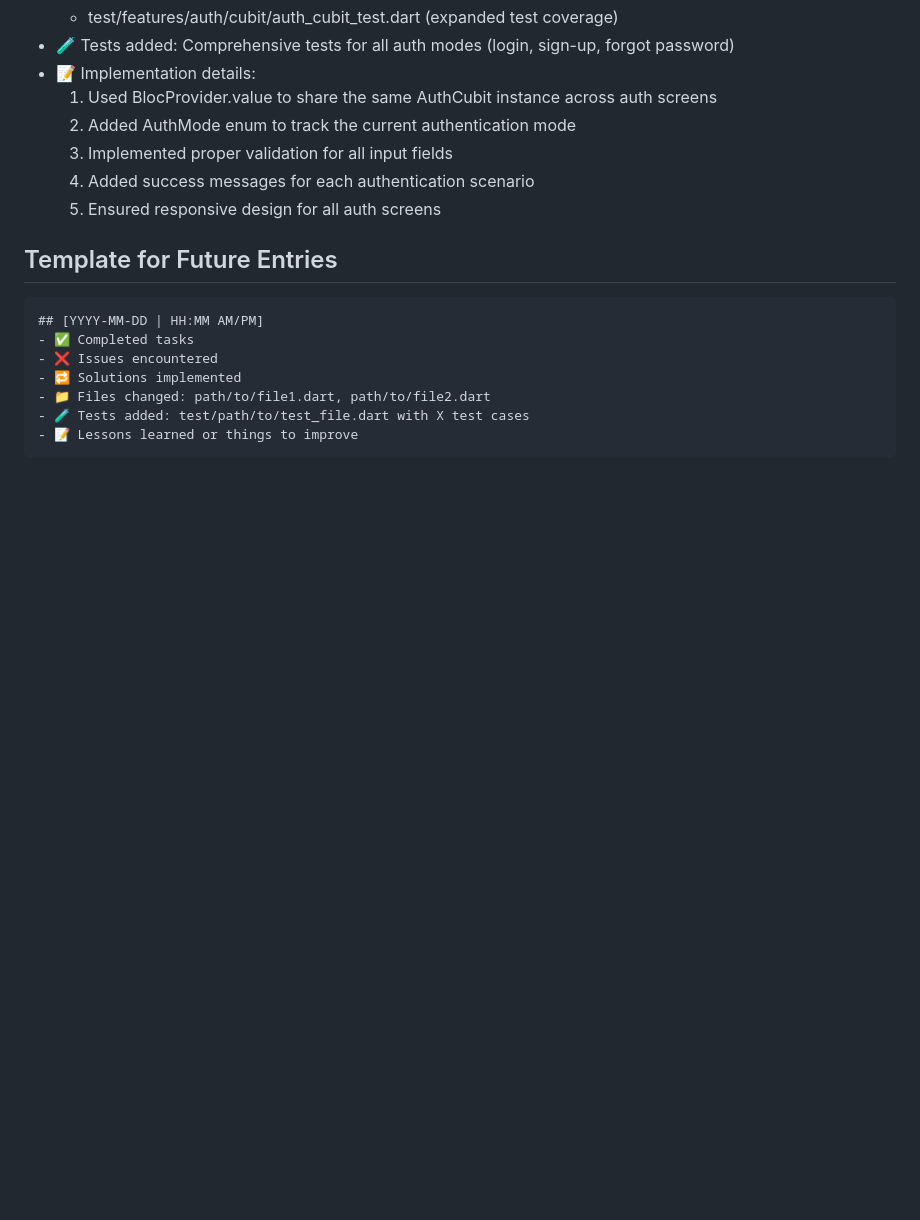
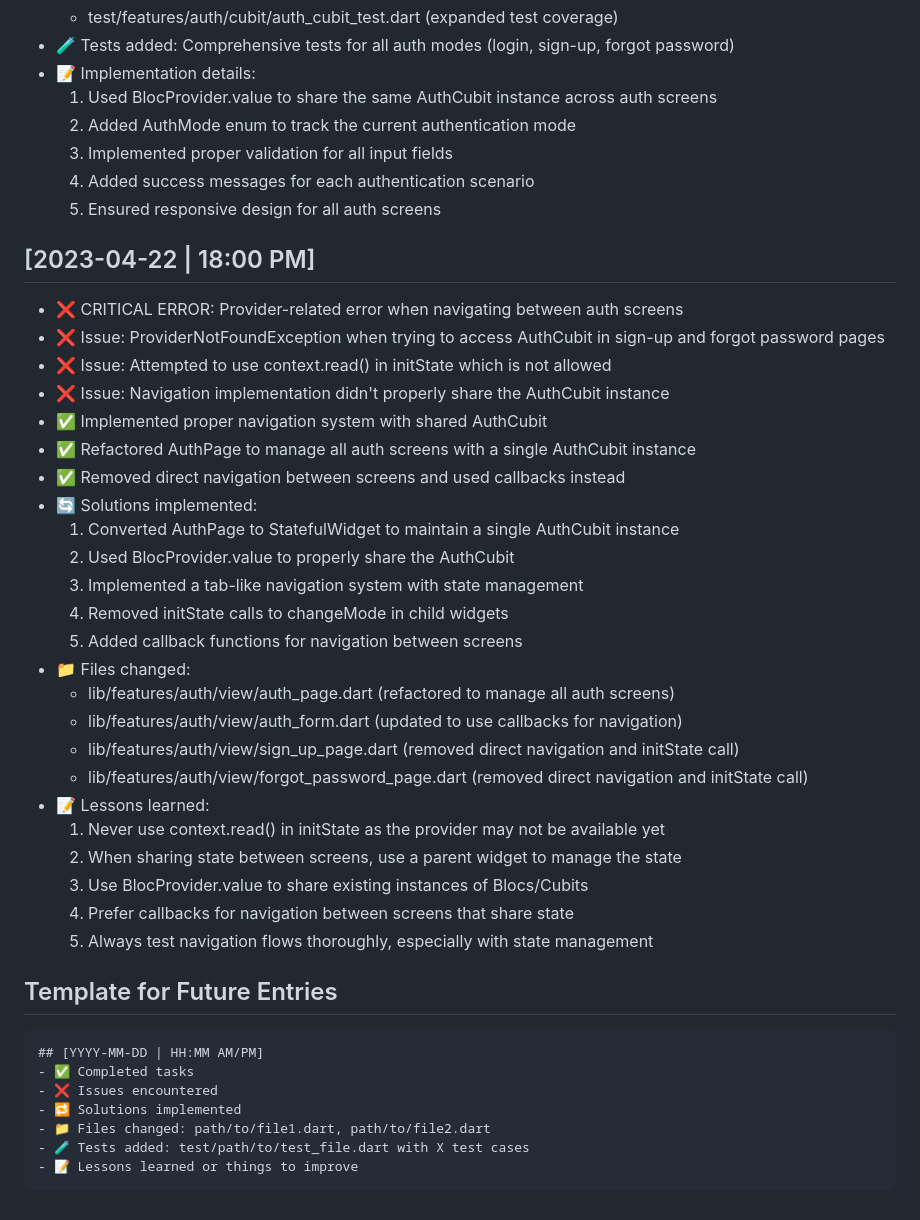
Before and after one commit to sakshamsri4/biftech, a Markdown page: guide_docs/activity_log.md, the part around the change. GitHub-like rendering; blank space fills up the shorter version.

Commit message:
docs: update activity log with provider-related error and solution

````diff
--- a/guide_docs/activity_log.md
+++ b/guide_docs/activity_log.md
@@ -180,6 +180,32 @@ This file tracks all development activities, issues encountered, solutions imple
   4. Added success messages for each authentication scenario
   5. Ensured responsive design for all auth screens
 
+## [2023-04-22 | 18:00 PM]
+- ❌ CRITICAL ERROR: Provider-related error when navigating between auth screens
+- ❌ Issue: ProviderNotFoundException when trying to access AuthCubit in sign-up and forgot password pages
+- ❌ Issue: Attempted to use context.read<AuthCubit>() in initState which is not allowed
+- ❌ Issue: Navigation implementation didn't properly share the AuthCubit instance
+- ✅ Implemented proper navigation system with shared AuthCubit
+- ✅ Refactored AuthPage to manage all auth screens with a single AuthCubit instance
+- ✅ Removed direct navigation between screens and used callbacks instead
+- 🔄 Solutions implemented:
+  1. Converted AuthPage to StatefulWidget to maintain a single AuthCubit instance
+  2. Used BlocProvider.value to properly share the AuthCubit
+  3. Implemented a tab-like navigation system with state management
+  4. Removed initState calls to changeMode in child widgets
+  5. Added callback functions for navigation between screens
+- 📁 Files changed:
+  - lib/features/auth/view/auth_page.dart (refactored to manage all auth screens)
+  - lib/features/auth/view/auth_form.dart (updated to use callbacks for navigation)
+  - lib/features/auth/view/sign_up_page.dart (removed direct navigation and initState call)
+  - lib/features/auth/view/forgot_password_page.dart (removed direct navigation and initState call)
+- 📝 Lessons learned:
+  1. Never use context.read<T>() in initState as the provider may not be available yet
+  2. When sharing state between screens, use a parent widget to manage the state
+  3. Use BlocProvider.value to share existing instances of Blocs/Cubits
+  4. Prefer callbacks for navigation between screens that share state
+  5. Always test navigation flows thoroughly, especially with state management
+
 ## Template for Future Entries
 
 ```
````
